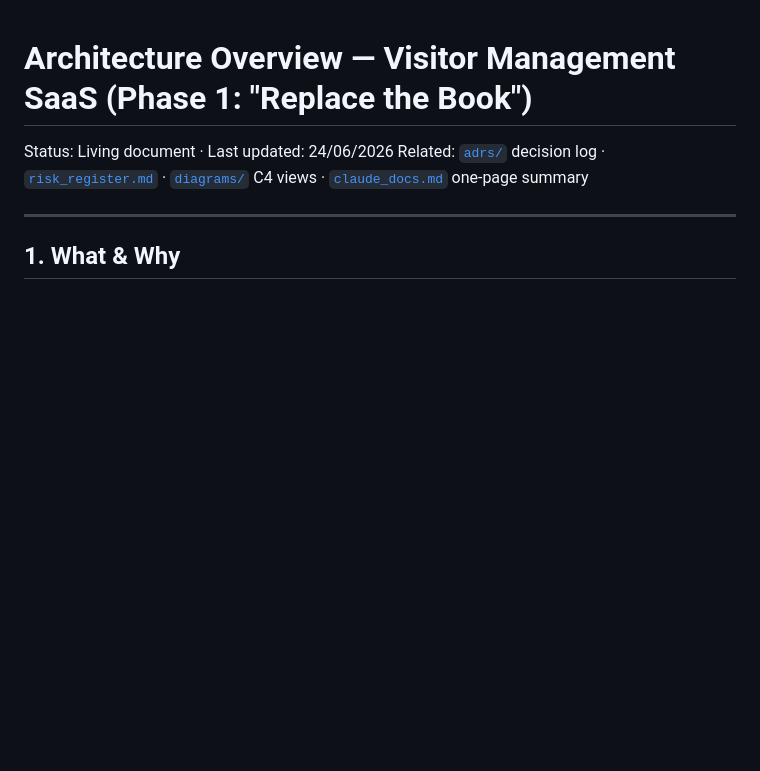
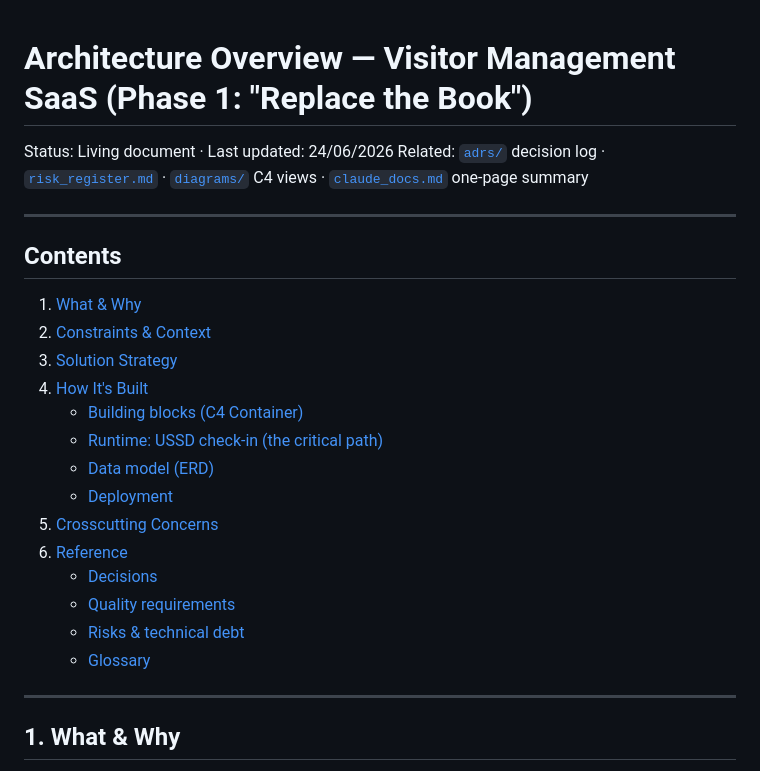
Before and after one commit to GeorgeLukaanya/VISITOR_Management_System, a Markdown page: docs/architecture_overview.md, the part around the change. GitHub-like rendering; blank space fills up the shorter version.

Commit message:
feat:added table of contents to arch doc

```diff
--- a/docs/architecture_overview.md
+++ b/docs/architecture_overview.md
@@ -2,6 +2,25 @@
 
 Status: Living document · Last updated: 24/06/2026
 Related: [`adrs/`](adrs/) decision log · [`risk_register.md`](risk_register.md) · [`diagrams/`](diagrams/) C4 views · [`claude_docs.md`](claude_docs.md) one-page summary
+
+---
+
+## Contents
+
+1. [What & Why](#1-what--why)
+2. [Constraints & Context](#2-constraints--context)
+3. [Solution Strategy](#3-solution-strategy)
+4. [How It's Built](#4-how-its-built)
+   - [Building blocks (C4 Container)](#building-blocks-c4-container)
+   - [Runtime: USSD check-in (the critical path)](#runtime-ussd-check-in-the-critical-path)
+   - [Data model (ERD)](#data-model-erd)
+   - [Deployment](#deployment)
+5. [Crosscutting Concerns](#5-crosscutting-concerns)
+6. [Reference](#6-reference)
+   - [Decisions](#decisions-full-text-in-adrs)
+   - [Quality requirements](#quality-requirements)
+   - [Risks & technical debt](#risks--technical-debt)
+   - [Glossary](#glossary)
 
 ---
 
```
